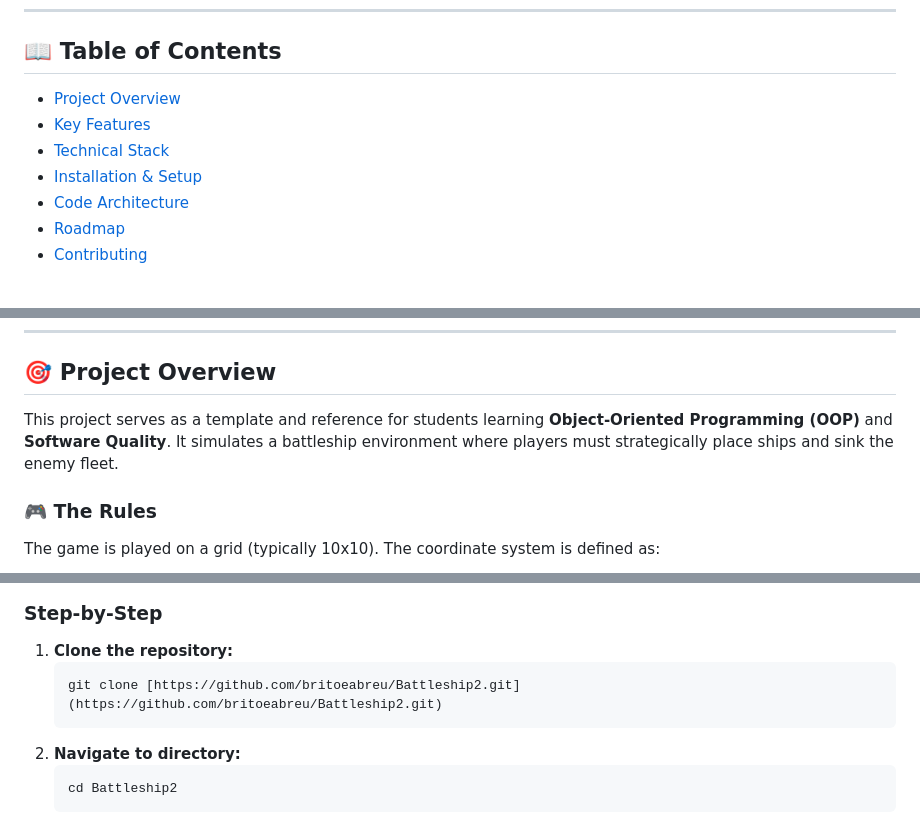
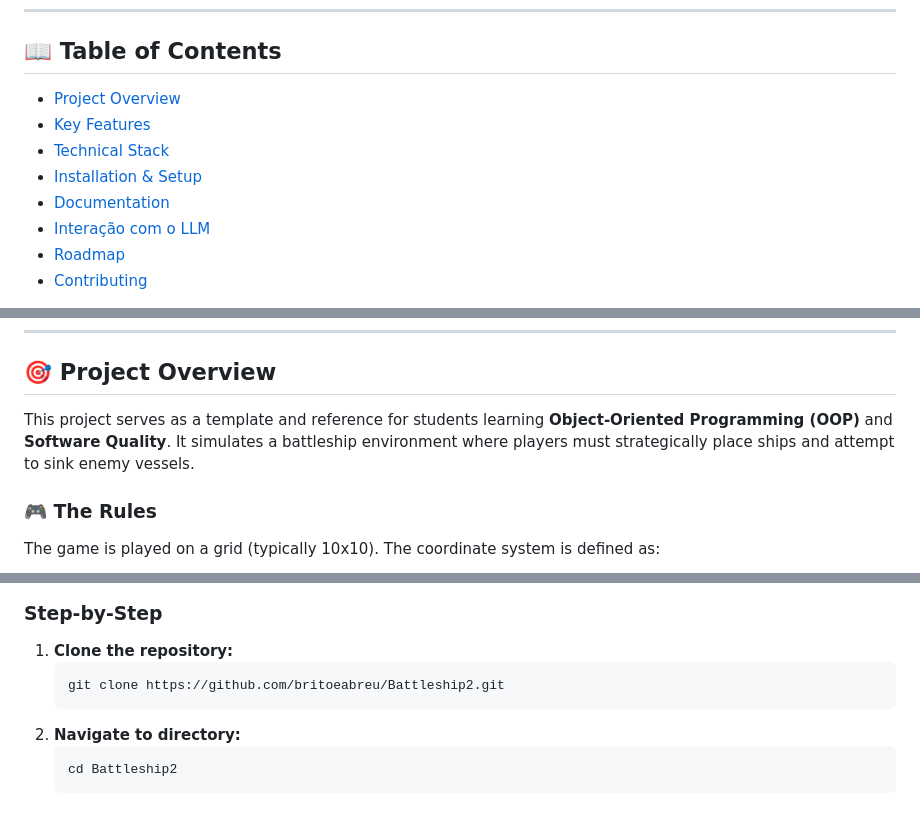
Before and after one commit to LEI-129868/Battleship2, a Markdown page: README.md, 3 parts joined by grey strips. Rendered like a GitHub page.

Commit message:
Corrige as âncoras do README para manter os links do índice funcionando corretamente

````diff
--- a/README.md
+++ b/README.md
@@ -9,13 +9,14 @@
 ---
 
 ## 📖 Table of Contents
-- [Project Overview](#-project-overview)
-- [Key Features](#-key-features)
-- [Technical Stack](#-technical-stack)
-- [Installation & Setup](#-installation--setup)
-- [Code Architecture](#-code-architecture)
-- [Roadmap](#-roadmap)
-- [Contributing](#-contributing)
+- [Project Overview](#project-overview)
+- [Key Features](#key-features)
+- [Technical Stack](#technical-stack)
+- [Installation & Setup](#installation-setup)
+- [Documentation](#documentation)
+- [Interação com o LLM](#interacao-com-llm)
+- [Roadmap](#roadmap)
+- [Contributing](#contributing)
 
 ---
 
@@ -22,5 +24,5 @@
 ## 🎯 Project Overview
-This project serves as a template and reference for students learning **Object-Oriented Programming (OOP)** and **Software Quality**. It simulates a battleship environment where players must strategically place ships and sink the enemy fleet.
+This project serves as a template and reference for students learning **Object-Oriented Programming (OOP)** and **Software Quality**. It simulates a battleship environment where players must strategically place ships and attempt to sink enemy vessels.
 
 ### 🎮 The Rules
 The game is played on a grid (typically 10x10). The coordinate system is defined as:
@@ -58,7 +63,7 @@ Hits are calculated based on the intersection of the shot vector and the ship's
 ### Step-by-Step
 1. **Clone the repository:**
    ```bash
-   git clone [https://github.com/britoeabreu/Battleship2.git](https://github.com/britoeabreu/Battleship2.git)
+   git clone https://github.com/britoeabreu/Battleship2.git
    ```
 2. **Navigate to directory:**
    ```bash
````
Also changed, not shown: other parts of README.md (+8 -2 lines).
